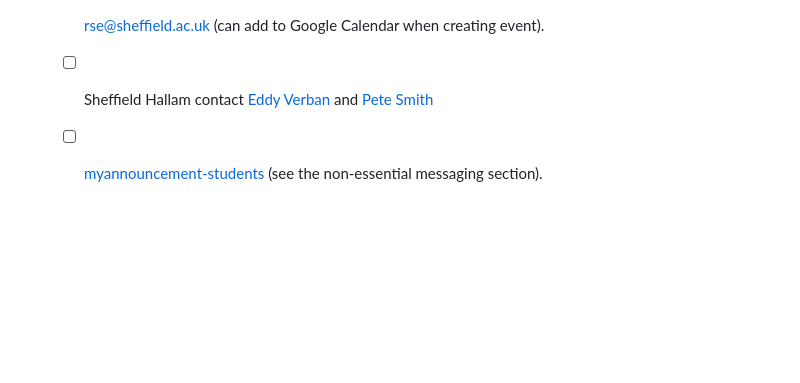
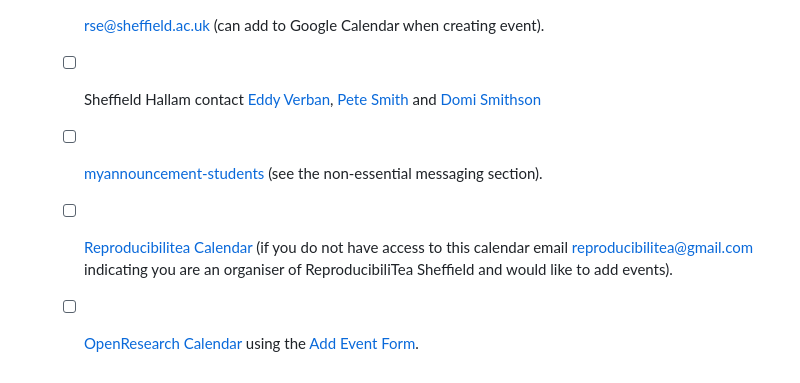
Before and after one commit to Reproducibilitea-Sheffield/Reproducibilitea-Sheffield.github.io, a Markdown page: .github/ISSUE_TEMPLATE/meeting_setup.md, the part around the change. Rendered like a GitHub page; blank space fills up the shorter version.

Commit message:
Add Domi to Halam contacts and Reproducibiliae & OpenResearch Calendar

```diff
--- a/.github/ISSUE_TEMPLATE/meeting_setup.md
+++ b/.github/ISSUE_TEMPLATE/meeting_setup.md
@@ -62,6 +62,12 @@ Please check off tasks as complete and fill in fields with details for reference
         Google Calendar when creating event).
   + [ ] [orwg-group@sheffield.ac.uk](mailto:orwg-group@sheffield.ac.uk) (can add to Google Calendar when creating event).
   + [ ] [rse@sheffield.ac.uk](mailto:rse@sheffield.ac.uk)  (can add to Google Calendar when creating event).
-  + [ ] Sheffield Hallam contact [Eddy Verban](mailto:E.Verbaan@shu.ac.uk) and [Pete Smith](mailto:P.R.Smith@shu.ac.uk)
+  + [ ] Sheffield Hallam contact [Eddy Verban](mailto:E.Verbaan@shu.ac.uk), [Pete Smith](mailto:P.R.Smith@shu.ac.uk) and
+        [Domi Smithson](mailto:d.smithson@shu.ac.uk)
   + [ ] [myannouncement-students](https://staff.sheffield.ac.uk/marketing-comms/guidance/myannouncement-students) (see
         the non-essential messaging section).
+  + [ ] [Reproducibilitea Calendar](https://reproducibilitea.org/calendar) (if you do not have access to this calendar
+        email [reproducibilitea@gmail.com](mailto:reproducibilitea@gmail.com) indicating you are an organiser of
+        ReproducibiliTea Sheffield and would like to add events).
+  + [ ] [OpenResearch Calendar](https://openresearchcalendar.org/calendar/) using the [Add Event
+        Form](https://openresearchcalendar.org/add-event).
```
